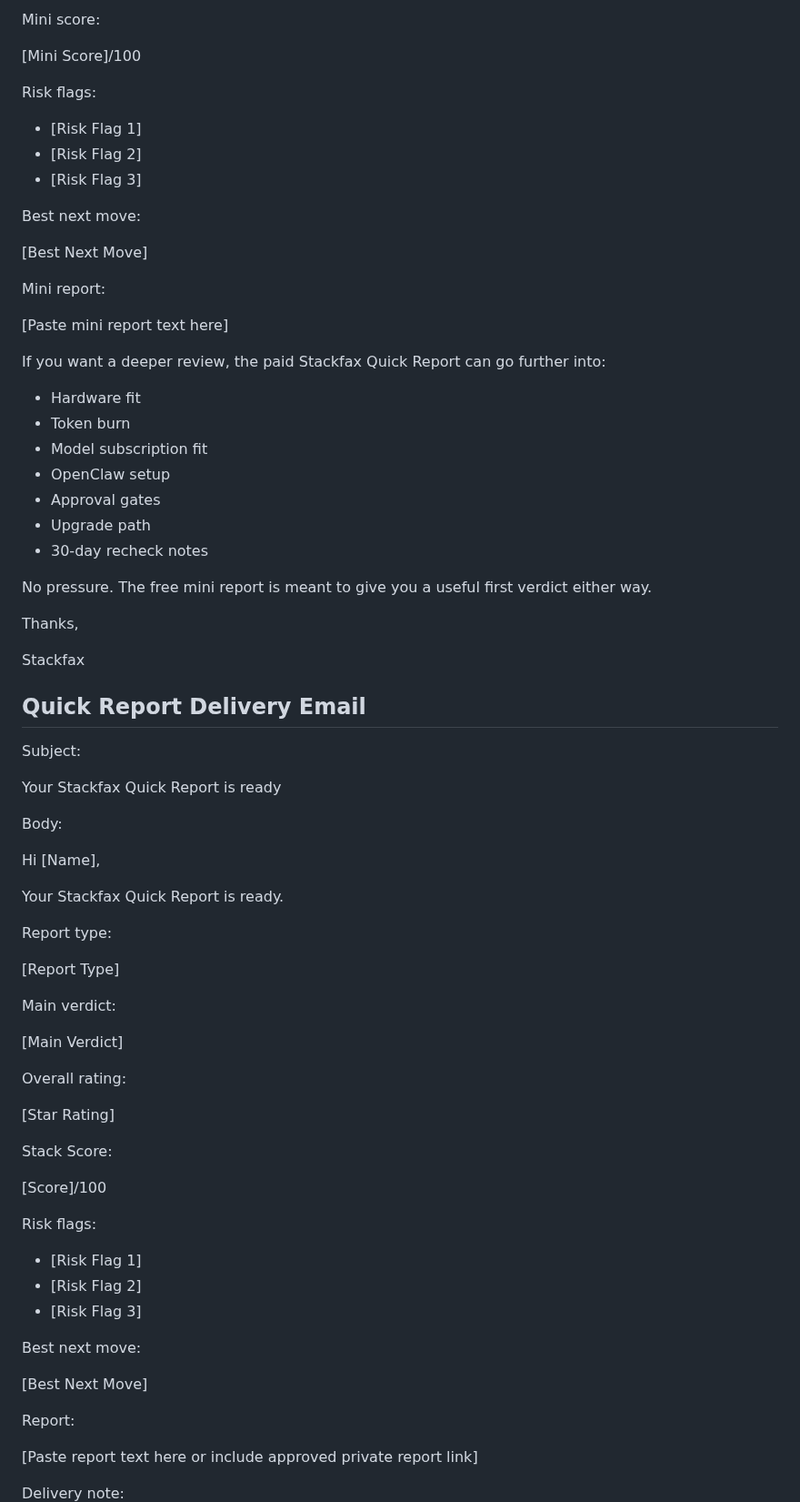
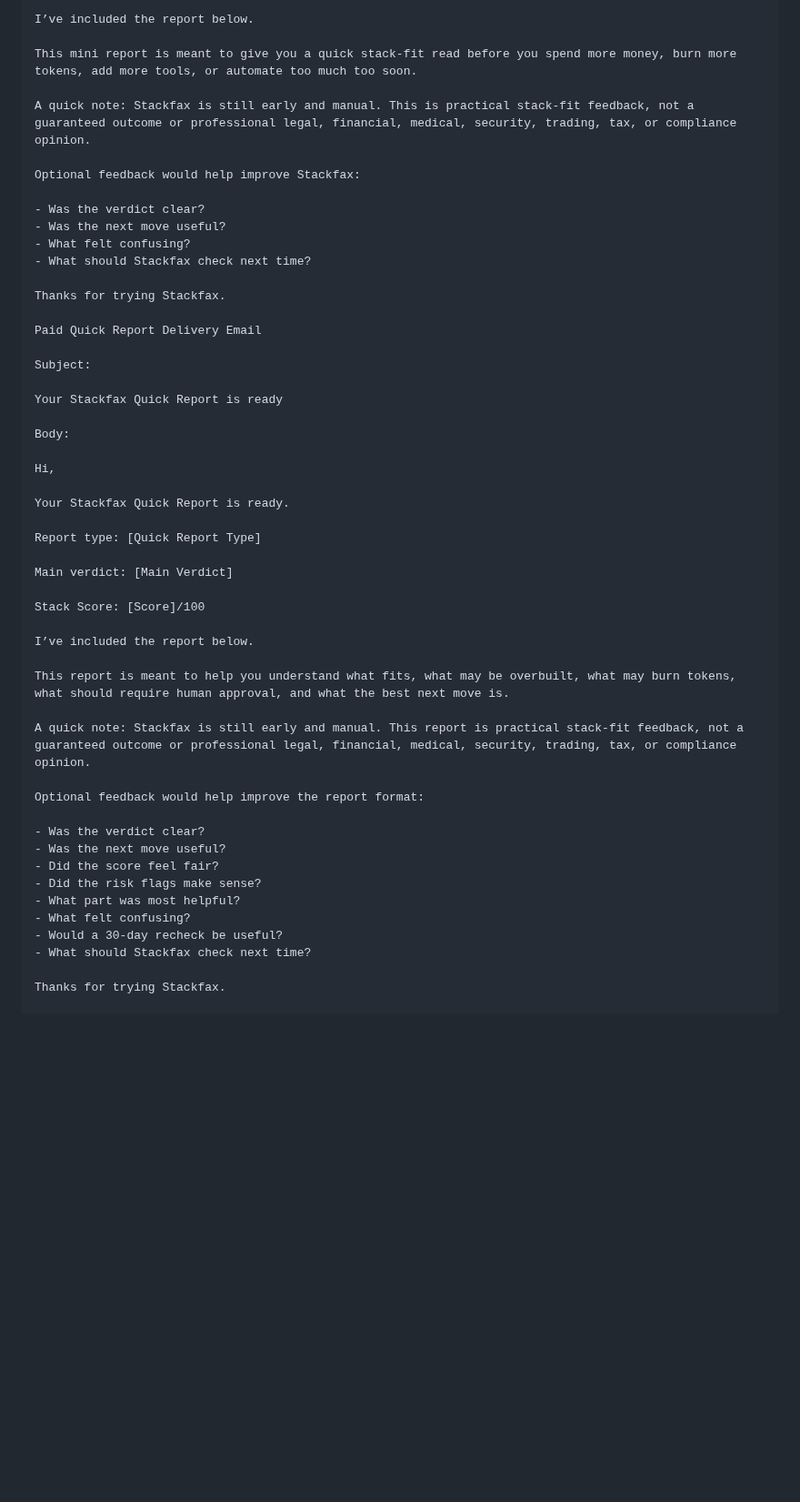
Before and after one commit to getstackfax/stackfax, a Markdown page: operations/report-delivery-email-copy.md, the part around one of its changes. Shown at 91% size. Rendered like a GitHub page; blank space fills up the shorter version.

Commit message:
Add report delivery email copy

```diff
--- a/operations/report-delivery-email-copy.md
+++ b/operations/report-delivery-email-copy.md
@@ -87,39 +69,20 @@ Mini verdict:
 
-Mini score:
+I’ve included the report below.
 
-[Mini Score]/100
+This mini report is meant to give you a quick stack-fit read before you spend more money, burn more tokens, add more tools, or automate too much too soon.
 
-Risk flags:
+A quick note: Stackfax is still early and manual. This is practical stack-fit feedback, not a guaranteed outcome or professional legal, financial, medical, security, trading, tax, or compliance opinion.
 
-- [Risk Flag 1]
-- [Risk Flag 2]
-- [Risk Flag 3]
+Optional feedback would help improve Stackfax:
 
-Best next move:
+- Was the verdict clear?
+- Was the next move useful?
+- What felt confusing?
+- What should Stackfax check next time?
 
-[Best Next Move]
+Thanks for trying Stackfax.
 
-Mini report:
-
-[Paste mini report text here]
-
-If you want a deeper review, the paid Stackfax Quick Report can go further into:
-
-- Hardware fit
-- Token burn
-- Model subscription fit
-- OpenClaw setup
-- Approval gates
-- Upgrade path
-- 30-day recheck notes
-
-No pressure. The free mini report is meant to give you a useful first verdict either way.
-
-Thanks,
-
-Stackfax
-
-## Quick Report Delivery Email
+Paid Quick Report Delivery Email
 
 Subject:
 
@@ -127,39 +90,32 @@ Your Stackfax Quick Report is ready
 
 Body:
 
-Hi [Name],
+Hi,
 
 Your Stackfax Quick Report is ready.
 
-Report type:
+Report type: [Quick Report Type]
 
-[Report Type]
+Main verdict: [Main Verdict]
 
-Main verdict:
+Stack Score: [Score]/100
 
-[Main Verdict]
+I’ve included the report below.
 
-Overall rating:
+This report is meant to help you understand what fits, what may be overbuilt, what may burn tokens, what should require human approval, and what the best next move is.
 
-[Star Rating]
+A quick note: Stackfax is still early and manual. This report is practical stack-fit feedback, not a guaranteed outcome or professional legal, financial, medical, security, trading, tax, or compliance opinion.
 
-Stack Score:
+Optional feedback would help improve the report format:
 
-[Score]/100
+- Was the verdict clear?
+- Was the next move useful?
+- Did the score feel fair?
+- Did the risk flags make sense?
+- What part was most helpful?
+- What felt confusing?
+- Would a 30-day recheck be useful?
+- What should Stackfax check next time?
 
-Risk flags:
+Thanks for trying Stackfax.
 
-- [Risk Flag 1]
-- [Risk Flag 2]
-- [Risk Flag 3]
-
-Best next move:
-
-[Best Next Move]
-
-Report:
-
-[Paste report text here or include approved private report link]
-
-Delivery note:
-
```
Also changed, not shown: other parts of operations/report-delivery-email-copy.md (+275 -213 lines).
